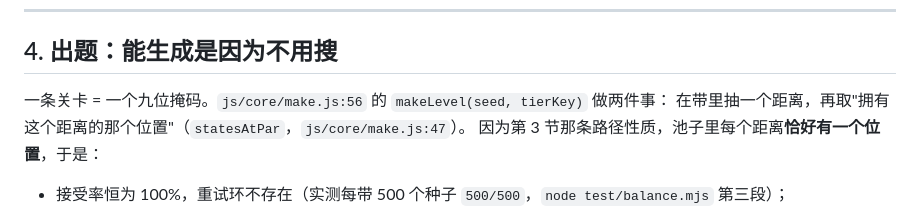
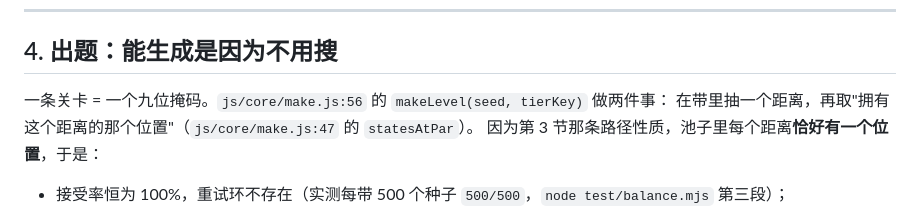
Before and after one commit to z-biz-game/z-biz-game-nine-rings-cos, a Markdown page: DESIGN.md, the part around the change. Drawn GitHub-style.

```diff
--- a/DESIGN.md
+++ b/DESIGN.md
@@ -146,7 +146,7 @@ the file, and they do not overlap" 再比对一次。改了规则却忘了让这
 ## 4. 出题：能生成是因为不用搜
 
 一条关卡 = 一个九位掩码。`js/core/make.js:56` 的 `makeLevel(seed, tierKey)` 做两件事：
-在带里抽一个距离，再取"拥有这个距离的那个位置"（`statesAtPar`，`js/core/make.js:47`）。
+在带里抽一个距离，再取"拥有这个距离的那个位置"（`js/core/make.js:47` 的 `statesAtPar`）。
 因为第 3 节那条路径性质，池子里每个距离**恰好有一个位置**，于是：
 
 - 接受率恒为 100%，重试环不存在（实测每带 500 个种子 `500/500`，`node test/balance.mjs` 第三段）；
```
Also changed, not shown: README.md (+1 -1 lines).
